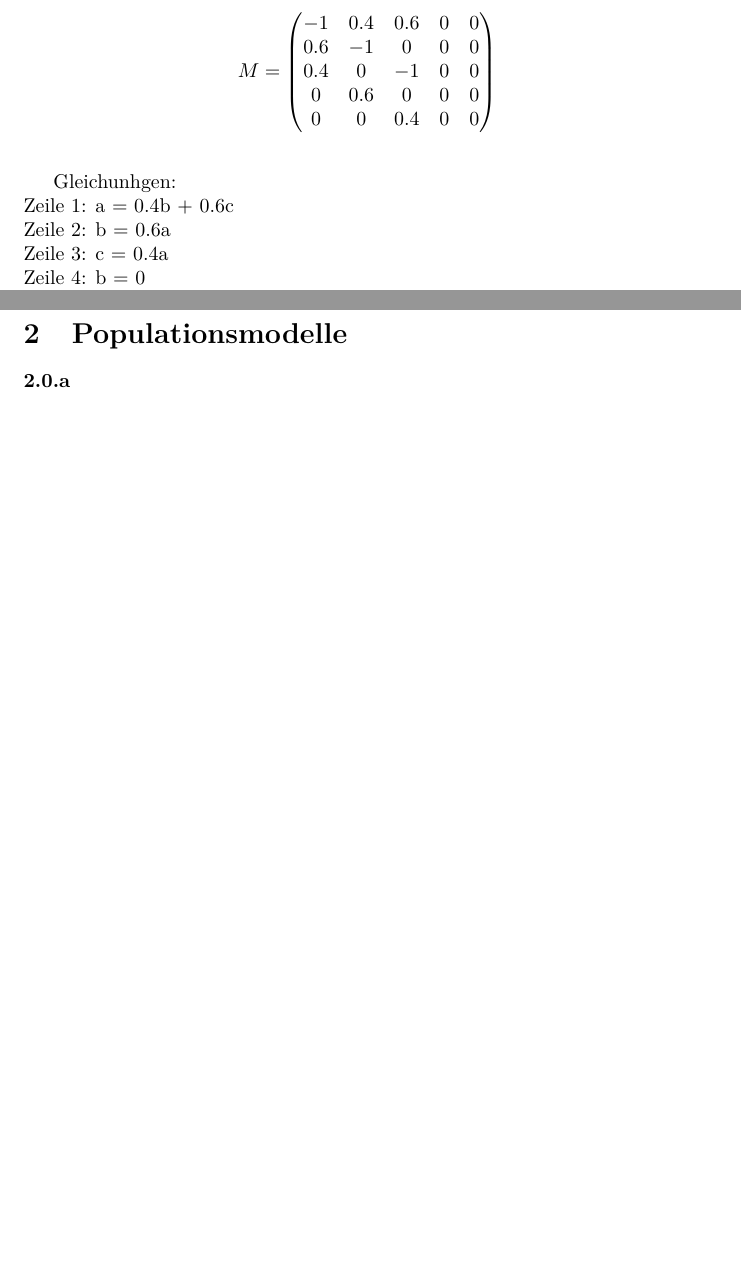
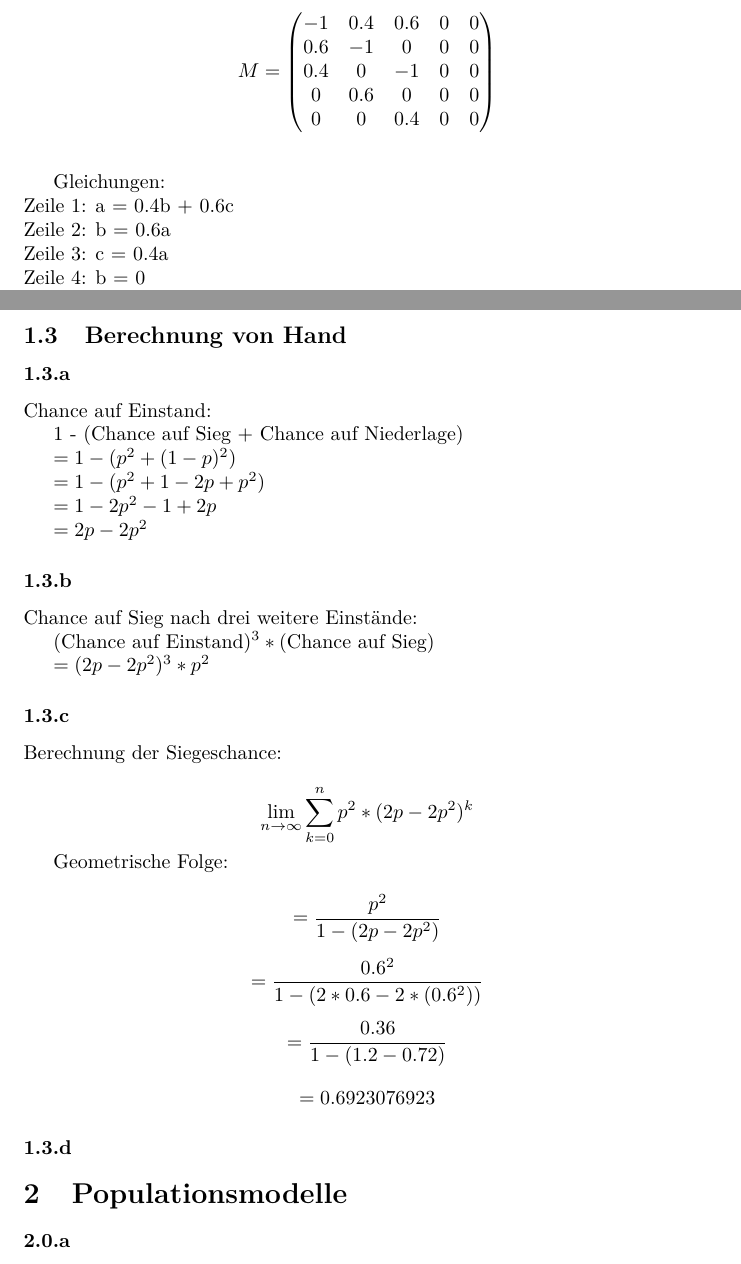
Before and after one commit to chluebi/Mathebericht, a LaTeX document (main.tex): two parts of pages 1 and 8 of 13, joined at a grey line, cut so that both start at the same text, the shorter picture padded with empty space. Compiled offline with pdfLaTeX.

Commit message:
Added Tennis exercise 3 ToDo:  add picture and code exercise 3.d

```diff
--- a/main.tex
+++ b/main.tex
@@ -59,7 +59,7 @@ M=
 \]
 
 \vspace{5mm}
-Gleichunhgen: \\
+Gleichungen: \\
 Zeile 1: a = 0.4b + 0.6c \\
 Zeile 2: b = 0.6a \\
 Zeile 3: c = 0.4a \\
@@ -383,6 +383,46 @@ plot(o, k)
 \label{fig:universe}
 \end{figure}
 
+\subsection{Berechnung von Hand}
+
+\subsubsection{}
+Chance auf Einstand:
+
+1 - (Chance auf Sieg + Chance auf Niederlage)
+
+$= 1 - (p^2 + (1-p)^2)$
+
+$= 1 - (p^2 + 1 - 2p + p^2)$
+
+$= 1 - 2p^2 - 1 + 2p$
+
+$= 2p - 2p^2$
+
+\subsubsection{}
+Chance auf Sieg nach drei weitere Einstände:
+
+$($Chance auf Einstand$)^3 * ($Chance auf Sieg$)$
+
+$= (2p - 2p^2)^3 * p^2$
+
+\subsubsection{}
+Berechnung der Siegeschance:
+
+$$\lim_{n\to\infty} \sum_{k=0}^{n} p^2 * (2p-2p^2)^k$$
+
+Geometrische Folge:
+
+\[=\frac{p^2}{1-(2p-2p^2)}\]
+
+\[=\frac{0.6^2}{1-(2*0.6-2*(0.6^2))}\]
+
+\[=\frac{0.36}{1-(1.2-0.72)}\]
+
+\[=0.6923076923\]
+
+\subsubsection{}
+%TO DO: ADD PICTURE & CODE
+
 \section{Populationsmodelle}
 \subsubsection{}
 Auf Zusatzblatt
```
